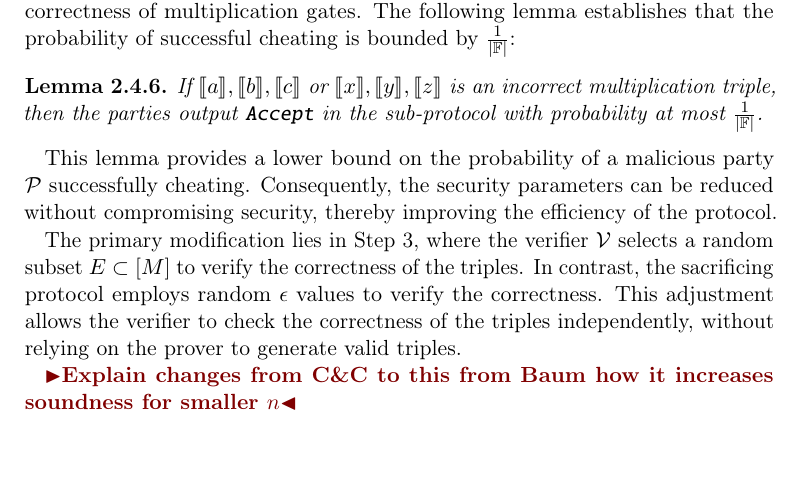
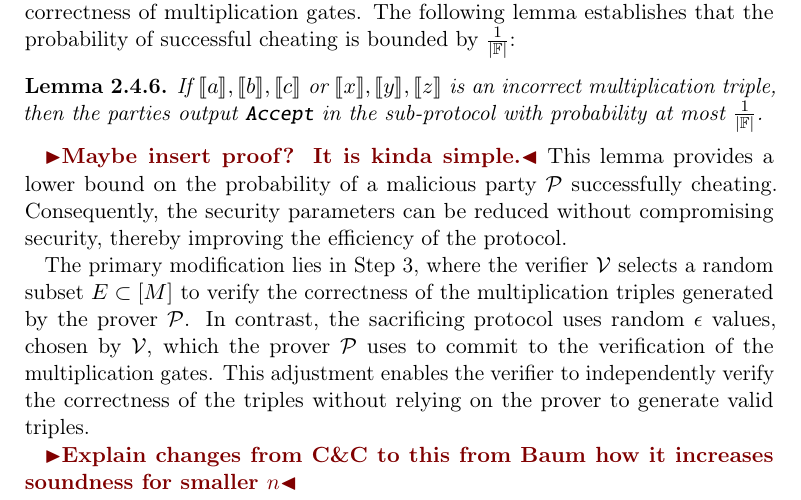
Before and after one commit to Mactherobot/sdith-rust, a LaTeX thesis (project/template.tex): part of page 28 of 80, cut so that both start at the same text, the shorter picture padded with empty space. Compiled offline with pdfLaTeX.

Commit message:
Small correction

```diff
--- a/project/template.tex
+++ b/project/template.tex
@@ -729,10 +729,10 @@ Building on the protocol outlined earlier, the authors propose a method based on
 \begin{lemma}\label{lem:sacrifice}
   If $\sh{a}, \sh{b}, \sh{c}$ or $\sh{x}, \sh{y}, \sh{z}$ is an incorrect multiplication triple, then the parties output \texttt{Accept} in the sub-protocol with probability at most $\frac{1}{|\mathbb{F}|}$.
 \end{lemma}
-
+\todo{Maybe insert proof? It is kinda simple.}
 This lemma provides a lower bound on the probability of a malicious party $\mathcal{P}$ successfully cheating. Consequently, the security parameters can be reduced without compromising security, thereby improving the efficiency of the protocol.
 
-The primary modification lies in Step 3, where the verifier $\mathcal{V}$ selects a random subset $E \subset [M]$ to verify the correctness of the triples. In contrast, the sacrificing protocol employs random $\epsilon$ values to verify the correctness. This adjustment allows the verifier to check the correctness of the triples independently, without relying on the prover to generate valid triples.
+The primary modification lies in Step 3, where the verifier $\mathcal{V}$ selects a random subset $E \subset [M]$ to verify the correctness of the multiplication triples generated by the prover $\mathcal{P}$. In contrast, the sacrificing protocol uses random $\epsilon$ values, chosen by $\mathcal{V}$, which the prover $\mathcal{P}$ uses to commit to the verification of the multiplication gates. This adjustment enables the verifier to independently verify the correctness of the triples without relying on the prover to generate valid triples.
 
 \todo{Explain changes from C\&C to this from Baum how it increases soundness for smaller $n$}
 
```
